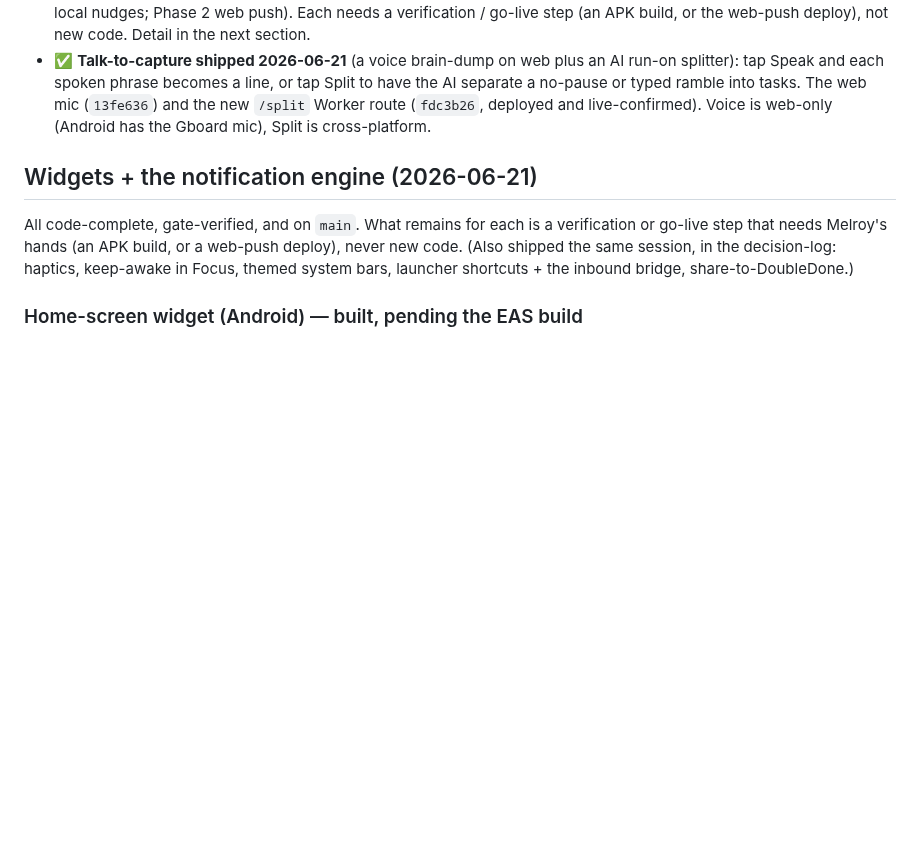
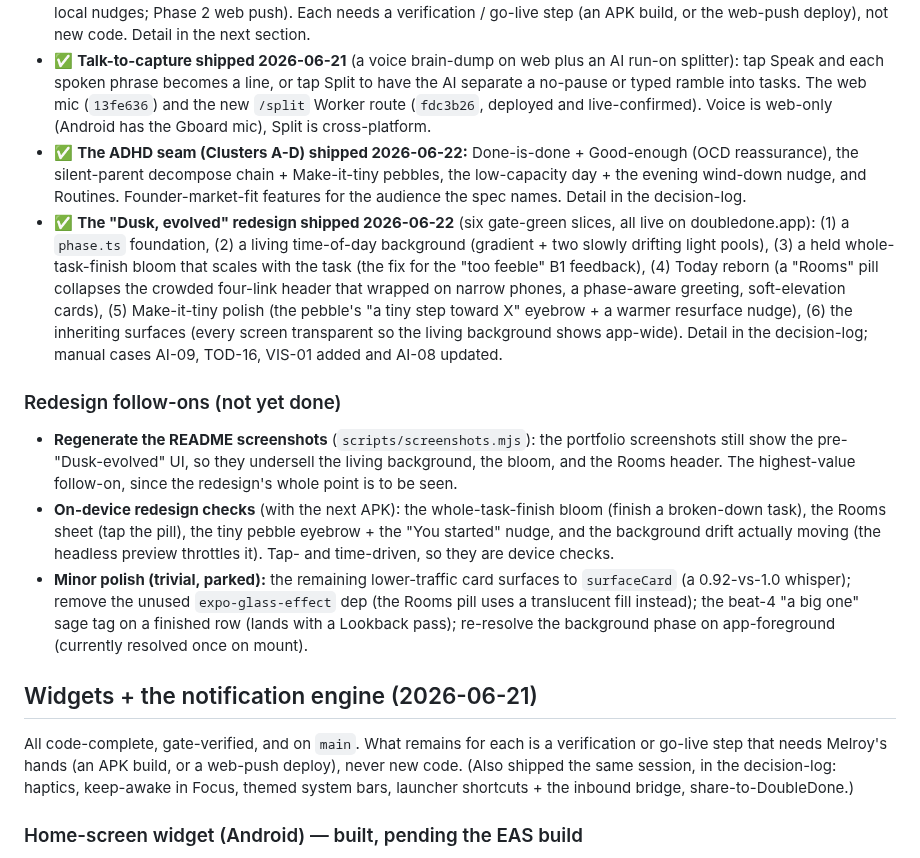
Before and after one commit to melroyds/doubledone, a Markdown page: BUILD-PLAN.md, the part around the change. GitHub-like rendering; blank space fills up the shorter version.

Commit message:
docs(build-plan): record the ADHD seam + the Dusk-evolved redesign + follow-ons
The build plan's last entries were 2026-06-21. This records the ADHD seam (Clusters A-D) and the six-slice 'Dusk, evolved' redesign shipped 2026-06-22, plus the redesign follow-ons (regenerate the README screenshots, the on-device checks, the trivial polish parked).

Co-Authored-By: Claude Opus 4.8 (1M context) <noreply@anthropic.com>

```diff
--- a/BUILD-PLAN.md
+++ b/BUILD-PLAN.md
@@ -25,6 +25,14 @@ Full core loop working: capture, AI decomposition (Bite the Elephant), in-app sc
 - ✅ **Full UI redesign + a net-new first-run shipped 2026-06-21** ("the system pass"): all seven surfaces brought to spec (Today rebuilt; Lookback / Break-it-down / Premium / Settings / Sign-in / Repeating refined or confirmed), plus a guided first-run that onboards by doing (replayable, non-destructively, from Settings). Screenshots regenerated; README, case-study, build-journal and lessons updated; provenance corrected (2nd piece, not 3rd); CI bumped off the deprecated Node 20.
 - ✅ **Native platform + the notification engine shipped 2026-06-21** (a full native push, all code-complete + gate-verified + on `main`): haptics, keep-awake in Focus, themed Android system bars, launcher shortcuts + a shared inbound bridge, share-to-DoubleDone, a home-screen **widget**, and a two-phase **notification engine** (Phase 1 per-task local nudges; Phase 2 web push). Each needs a verification / go-live step (an APK build, or the web-push deploy), not new code. Detail in the next section.
 - ✅ **Talk-to-capture shipped 2026-06-21** (a voice brain-dump on web plus an AI run-on splitter): tap Speak and each spoken phrase becomes a line, or tap Split to have the AI separate a no-pause or typed ramble into tasks. The web mic (`13fe636`) and the new `/split` Worker route (`fdc3b26`, deployed and live-confirmed). Voice is web-only (Android has the Gboard mic), Split is cross-platform.
+- ✅ **The ADHD seam (Clusters A-D) shipped 2026-06-22:** Done-is-done + Good-enough (OCD reassurance), the silent-parent decompose chain + Make-it-tiny pebbles, the low-capacity day + the evening wind-down nudge, and Routines. Founder-market-fit features for the audience the spec names. Detail in the decision-log.
+- ✅ **The "Dusk, evolved" redesign shipped 2026-06-22** (six gate-green slices, all live on doubledone.app): (1) a `phase.ts` foundation, (2) a living time-of-day background (gradient + two slowly drifting light pools), (3) a held whole-task-finish bloom that scales with the task (the fix for the "too feeble" B1 feedback), (4) Today reborn (a "Rooms" pill collapses the crowded four-link header that wrapped on narrow phones, a phase-aware greeting, soft-elevation cards), (5) Make-it-tiny polish (the pebble's "a tiny step toward X" eyebrow + a warmer resurface nudge), (6) the inheriting surfaces (every screen transparent so the living background shows app-wide). Detail in the decision-log; manual cases AI-09, TOD-16, VIS-01 added and AI-08 updated.
+
+### Redesign follow-ons (not yet done)
+
+- **Regenerate the README screenshots** (`scripts/screenshots.mjs`): the portfolio screenshots still show the pre-"Dusk-evolved" UI, so they undersell the living background, the bloom, and the Rooms header. The highest-value follow-on, since the redesign's whole point is to be seen.
+- **On-device redesign checks** (with the next APK): the whole-task-finish bloom (finish a broken-down task), the Rooms sheet (tap the pill), the tiny pebble eyebrow + the "You started" nudge, and the background drift actually moving (the headless preview throttles it). Tap- and time-driven, so they are device checks.
+- **Minor polish (trivial, parked):** the remaining lower-traffic card surfaces to `surfaceCard` (a 0.92-vs-1.0 whisper); remove the unused `expo-glass-effect` dep (the Rooms pill uses a translucent fill instead); the beat-4 "a big one" sage tag on a finished row (lands with a Lookback pass); re-resolve the background phase on app-foreground (currently resolved once on mount).
 
 ## Widgets + the notification engine (2026-06-21)
 
```
